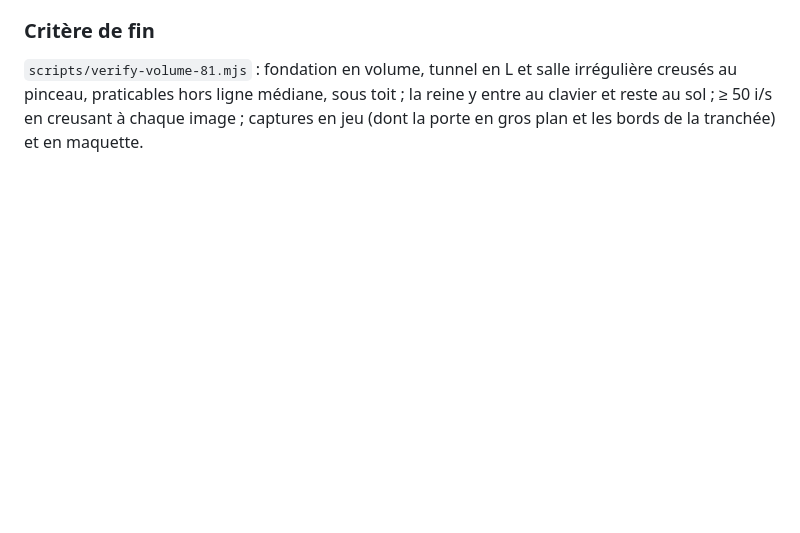
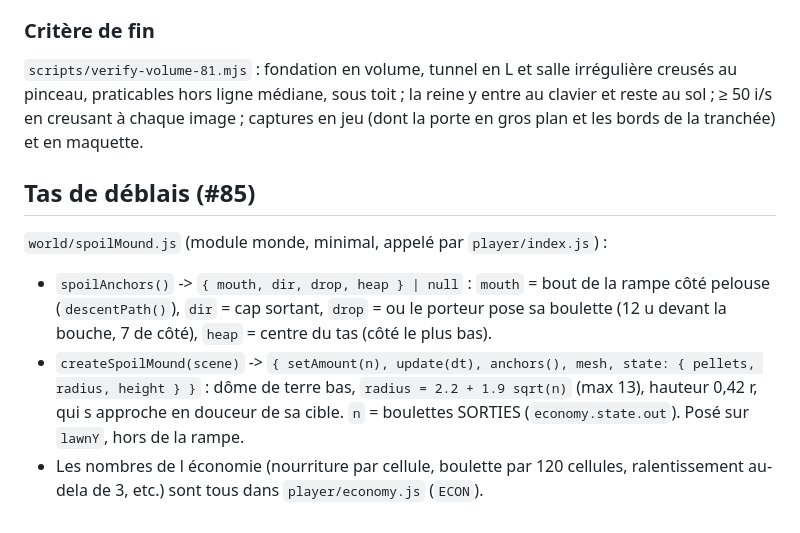
Before and after one commit to splatch17/Myrmidia, a Markdown page: design/api-monde-gameplay.md, the part around the change. GitHub-like rendering; blank space fills up the shorter version.

Commit message:
Document the spoil mound anchors and the economy numbers in the gameplay contract (ref #85)
Co-Authored-By: Claude Opus 5.5 <noreply@anthropic.com>

```diff
--- a/design/api-monde-gameplay.md
+++ b/design/api-monde-gameplay.md
@@ -542,3 +542,11 @@ irrégulière creusés au pinceau, praticables hors ligne médiane, sous toit ;
 reine y entre au clavier et reste au sol ; ≥ 50 i/s en creusant à chaque
 image ; captures en jeu (dont la porte en gros plan et les bords de la
 tranchée) et en maquette.
+
+## Tas de déblais (#85)
+
+`world/spoilMound.js` (module monde, minimal, appelé par `player/index.js`) :
+
+- `spoilAnchors()` -> `{ mouth, dir, drop, heap } | null` : `mouth` = bout de la rampe côté pelouse (`descentPath()`), `dir` = cap sortant, `drop` = ou le porteur pose sa boulette (12 u devant la bouche, 7 de côté), `heap` = centre du tas (côté le plus bas).
+- `createSpoilMound(scene)` -> `{ setAmount(n), update(dt), anchors(), mesh, state: { pellets, radius, height } }` : dôme de terre bas, `radius = 2.2 + 1.9 sqrt(n)` (max 13), hauteur 0,42 r, qui s approche en douceur de sa cible. `n` = boulettes SORTIES (`economy.state.out`). Posé sur `lawnY`, hors de la rampe.
+- Les nombres de l économie (nourriture par cellule, boulette par 120 cellules, ralentissement au-dela de 3, etc.) sont tous dans `player/economy.js` (`ECON`).
```
